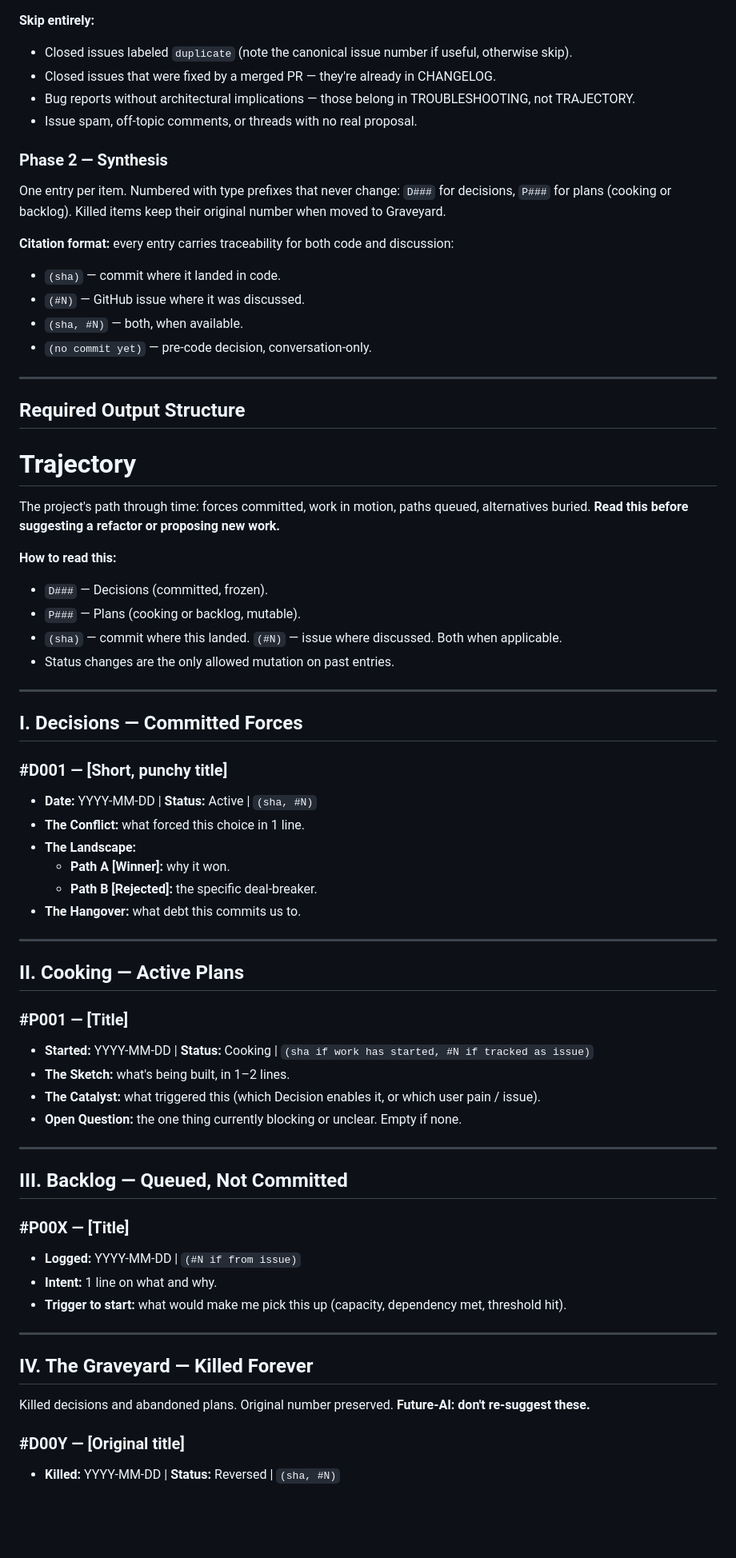
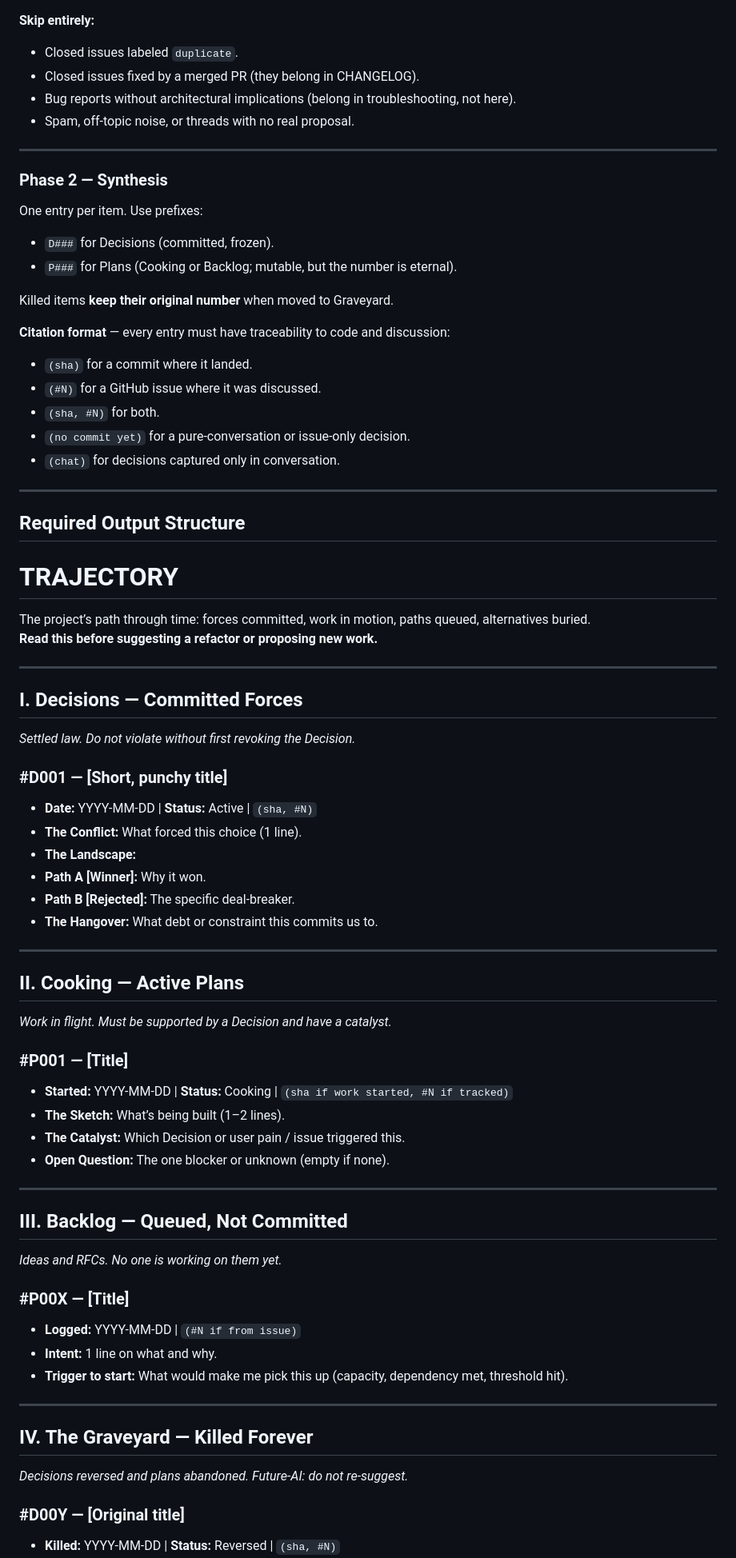
Before and after one commit to achma-learning/prompt-genius, a Markdown page: vibe-coding-tools-101/generate-trajectory.md, the part around one of its changes. Shown at 80% size. Rendered like a GitHub page; blank space fills up the shorter version.

```diff
--- a/vibe-coding-tools-101/generate-trajectory.md
+++ b/vibe-coding-tools-101/generate-trajectory.md
@@ -54,69 +61,73 @@ Four streams to mine. Apply each independently, then dedupe across streams (an i
 
 **Skip entirely:**
-- Closed issues labeled `duplicate` (note the canonical issue number if useful, otherwise skip).
-- Closed issues that were fixed by a merged PR — they're already in CHANGELOG.
-- Bug reports without architectural implications — those belong in TROUBLESHOOTING, not TRAJECTORY.
-- Issue spam, off-topic comments, or threads with no real proposal.
+- Closed issues labeled `duplicate`.
+- Closed issues fixed by a merged PR (they belong in CHANGELOG).
+- Bug reports without architectural implications (belong in troubleshooting, not here).
+- Spam, off‑topic noise, or threads with no real proposal.
+
+---
 
 ### Phase 2 — Synthesis
-One entry per item. Numbered with type prefixes that never change: `D###` for decisions, `P###` for plans (cooking or backlog). Killed items keep their original number when moved to Graveyard.
+One entry per item. Use prefixes:
+- `D###` for Decisions (committed, frozen).
+- `P###` for Plans (Cooking or Backlog; mutable, but the number is eternal).
 
-**Citation format:** every entry carries traceability for both code and discussion:
-- `(sha)` — commit where it landed in code.
-- `(#N)` — GitHub issue where it was discussed.
-- `(sha, #N)` — both, when available.
-- `(no commit yet)` — pre-code decision, conversation-only.
+Killed items **keep their original number** when moved to Graveyard.
+
+**Citation format** — every entry must have traceability to code and discussion:
+- `(sha)` for a commit where it landed.
+- `(#N)` for a GitHub issue where it was discussed.
+- `(sha, #N)` for both.
+- `(no commit yet)` for a pure-conversation or issue‑only decision.
+- `(chat)` for decisions captured only in conversation.
 
 ---
 
 ## Required Output Structure
 
-# Trajectory
+# TRAJECTORY
 
-The project's path through time: forces committed, work in motion, paths queued, alternatives buried. **Read this before suggesting a refactor or proposing new work.**
-
-**How to read this:**
-- `D###` — Decisions (committed, frozen).
-- `P###` — Plans (cooking or backlog, mutable).
-- `(sha)` — commit where this landed. `(#N)` — issue where discussed. Both when applicable.
-- Status changes are the only allowed mutation on past entries.
+The project’s path through time: forces committed, work in motion, paths queued, alternatives buried.
+**Read this before suggesting a refactor or proposing new work.**
 
 ---
 
 ## I. Decisions — Committed Forces
+*Settled law. Do not violate without first revoking the Decision.*
 
 ### #D001 — [Short, punchy title]
 - **Date:** YYYY-MM-DD | **Status:** Active | `(sha, #N)`
-- **The Conflict:** what forced this choice in 1 line.
+- **The Conflict:** What forced this choice (1 line).
 - **The Landscape:**
-  - **Path A [Winner]:** why it won.
-  - **Path B [Rejected]:** the specific deal-breaker.
-- **The Hangover:** what debt this commits us to.
+- **Path A [Winner]:** Why it won.
+- **Path B [Rejected]:** The specific deal‑breaker.
+- **The Hangover:** What debt or constraint this commits us to.
 
 ---
 
 ## II. Cooking — Active Plans
+*Work in flight. Must be supported by a Decision and have a catalyst.*
 
 ### #P001 — [Title]
-- **Started:** YYYY-MM-DD | **Status:** Cooking | `(sha if work has started, #N if tracked as issue)`
-- **The Sketch:** what's being built, in 1–2 lines.
-- **The Catalyst:** what triggered this (which Decision enables it, or which user pain / issue).
-- **Open Question:** the one thing currently blocking or unclear. Empty if none.
+- **Started:** YYYY-MM-DD | **Status:** Cooking | `(sha if work started, #N if tracked)`
+- **The Sketch:** What’s being built (1–2 lines).
+- **The Catalyst:** Which Decision or user pain / issue triggered this.
+- **Open Question:** The one blocker or unknown (empty if none).
 
 ---
 
 ## III. Backlog — Queued, Not Committed
+*Ideas and RFCs. No one is working on them yet.*
 
 ### #P00X — [Title]
 - **Logged:** YYYY-MM-DD | `(#N if from issue)`
-- **Intent:** 1 line on what and why.
-- **Trigger to start:** what would make me pick this up (capacity, dependency met, threshold hit).
+- **Intent:** 1 line on what and why.
+- **Trigger to start:** What would make me pick this up (capacity, dependency met, threshold hit).
 
 ---
 
 ## IV. The Graveyard — Killed Forever
-
-Killed decisions and abandoned plans. Original number preserved. **Future-AI: don't re-suggest these.**
+*Decisions reversed and plans abandoned. Future‑AI: do not re‑suggest.*
 
 ### #D00Y — [Original title]
 - **Killed:** YYYY-MM-DD | **Status:** Reversed | `(sha, #N)`
```
Also changed, not shown: other parts of vibe-coding-tools-101/generate-trajectory.md (+71 -60 lines).
